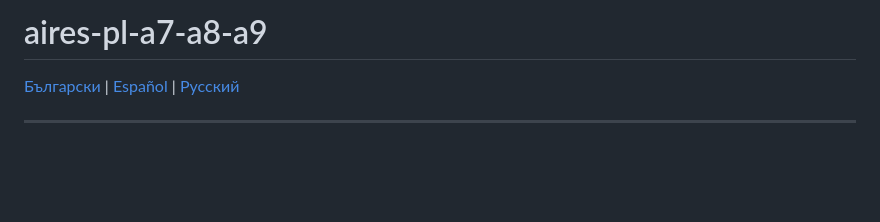
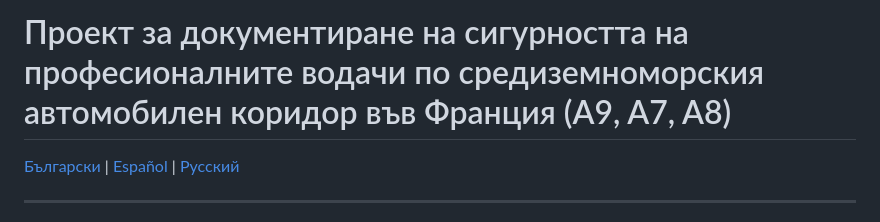
Before and after one commit to IceVeritas/aires-pl-a7-a8-a9, a Markdown page: README.md, the part around the change. Rendered like a GitHub page; blank space fills up the shorter version.

```diff
--- a/README.md
+++ b/README.md
@@ -1,4 +1,4 @@
-# aires-pl-a7-a8-a9
+# Проект за документиране на сигурността на професионалните водачи по средиземноморския автомобилен коридор във Франция (A9, A7, A8)
 
 [Български](./BG) | [Español](./ES) | [Русский](./RU)
 
```
